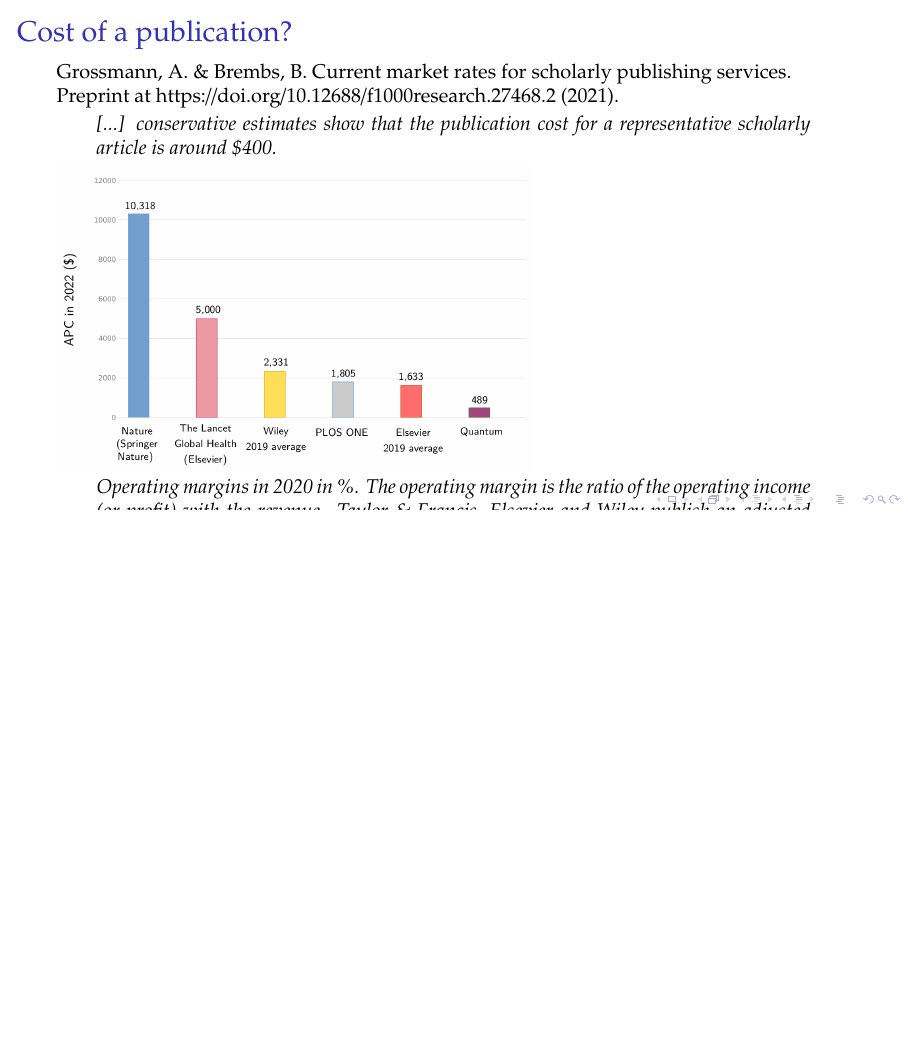
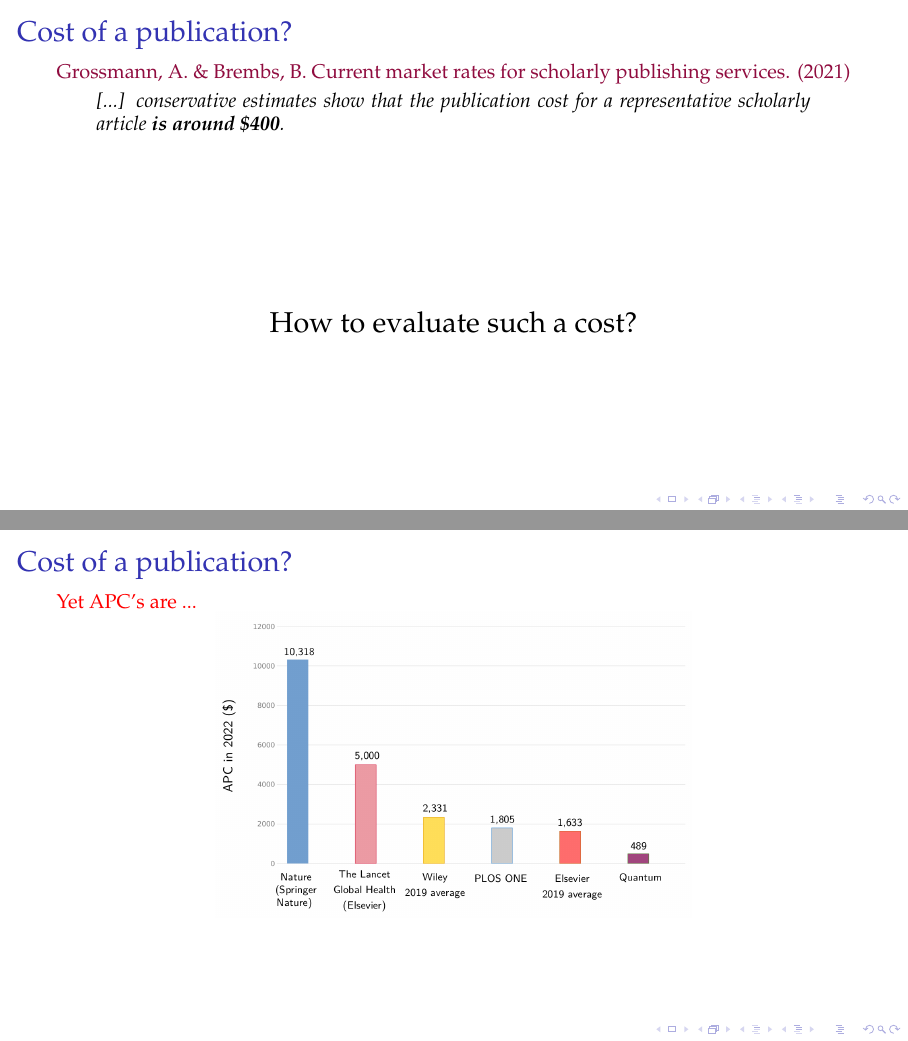
Before and after one commit to JTCAM/presentations, LaTeX slides (Presentation.tex, which reads pres2023_169.sty): page 20 of 34 before the commit and pages 20 and 25 of 36 after it, the two joined at a grey line, the shorter picture padded with empty space. Compiled offline with pdfLaTeX.

Commit message:
current state

```diff
--- a/Presentation.tex
+++ b/Presentation.tex
@@ -277,18 +278,18 @@
 \begin{frame}[t]%
  \titleframe{Cost of a publication?}\vskip1cm%
 
-Grossmann, A. \& Brembs, B. Current market rates for scholarly publishing services. Preprint at https://doi.org/10.12688/f1000research.27468.2 (2021).
+\href{https://doi.org/10.12688/f1000research.27468.2}{Grossmann, A. \& Brembs, B. Current market rates for scholarly publishing services. (2021)}
  \begin{quote}
-   [...] conservative estimates show that the publication cost for a representative scholarly article is around \$400.
+   [...] conservative estimates show that the publication cost for a representative scholarly article \textbf{is around \$400}.
  \end{quote}
 
  \pause
+ \vfill
+\centering{
+ \Large{How to evaluate such a cost?}}
+\end{frame}
 
- \includegraphics[width=.6\textwidth]{publisher-APC}
- \begin{quote}
-Operating margins in 2020 in \%. The operating margin is the ratio of the operating income (or profit) with the revenue. Taylor \& Francis, Elsevier and Wiley publish an adjusted operating income which includes some technical corrections without changing the value substantially. Springer Nature does not publish its operating profit because its shares are not traded on the stockexchange.
- \end{quote}
-\end{frame}
+%%%
 
 \begin{frame}[t]%
  \titleframe{Cost of a publication?}\vskip1cm%
@@ -326,8 +327,15 @@
 
 
 %%%
+\begin{frame}[t]%
+ \titleframe{Cost of a publication?}\vskip1cm%
 
+ \alert{Yet APC's are ...}\\
+ \pause
+ \fig{.6}{publisher-APC}
+\end{frame}
 
+%%%
 
 \begin{frame}[t]%
  \titleframe{What is an Overlay Journal?}\vskip1cm%
--- a/pres2023_169.sty
+++ b/pres2023_169.sty
@@ -15,6 +15,10 @@
 \usepackage{amssymb}
 \usepackage{amsmath}
 \usepackage{euscript}
+
+
+\definecolor{links}{HTML}{900C3F}
+\hypersetup{colorlinks,linkcolor=,urlcolor=links}
 
 \tolerance=1000000
 \hyphenpenalty=5000
@@ -88,7 +92,7 @@
 
 %  \newcommand{\titleframe}[1]{\vspace{-0.15cm}\noindent\hspace{-0.5cm}{\color{white}\Large{#1}\strut}}
 \newcommand{\titleframe}[1]{\frametitle{#1}\vspace{-1cm}}
-\newcommand{\fig}[2]{\includegraphics[width=#1\textwidth]{#2}}
+\newcommand{\fig}[2]{\centering{\includegraphics[width=#1\textwidth]{#2}}}
 \newcommand{\figh}[2]{\includegraphics[height=#1]{#2}}
 
 \newcommand{\eq}[1]{$\color{eq}#1$}
```
Also changed, not shown: Presentation.tex (7 more changed lines).
